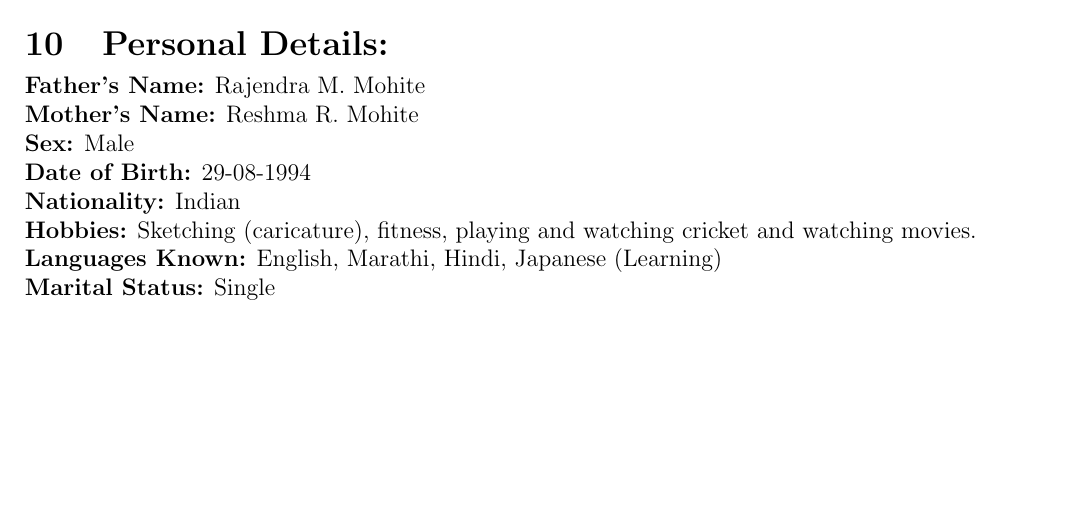
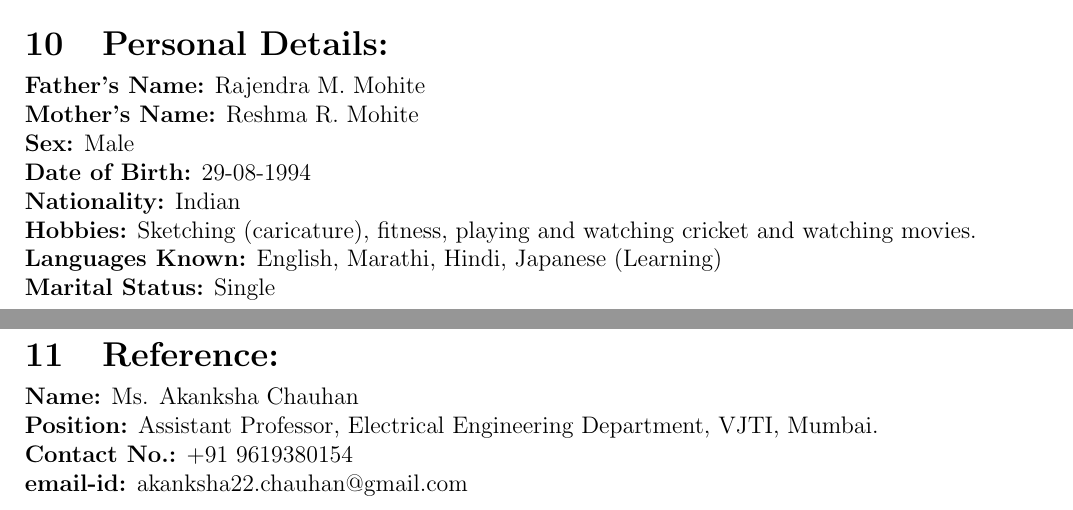
Before and after one commit to omkarmohite/omkarmohite_Resume, a LaTeX CV (omkarmohite_Resume/omkarmohite_Resume.tex): part of page 2 of 2 before the commit and two parts of pages 2 and 3 of 3 after it, the two joined at a grey line, cut so that both start at the same text, the shorter picture padded with empty space. Compiled offline with pdfLaTeX.

Commit message:
12th section commit

```diff
--- a/omkarmohite_Resume/omkarmohite_Resume.tex
+++ b/omkarmohite_Resume/omkarmohite_Resume.tex
@@ -108,4 +108,11 @@
 watching movies.\\\textbf{Languages Known:} English, Marathi, Hindi, Japanese (Learning)\\\textbf{Marital Status:} Single\\\\
 \end{minipage}
 
+\begin{minipage}{0.98\textwidth}
+	\section{Reference:}
+	\vspace{-0.1in}
+	\textbf{Name:} Ms. Akanksha Chauhan\\\textbf{Position:} Assistant Professor, Electrical Engineering Department, VJTI, Mumbai.\\\textbf{Contact No.:} +91 9619380154\\\textbf{email-id:} akanksha22.chauhan@gmail.com\\\\
+\end{minipage}
+
+
 \end{document}
```
Also changed, not shown: omkarmohite_Resume/omkarmohite_Resume.pdf, 3 other files.
